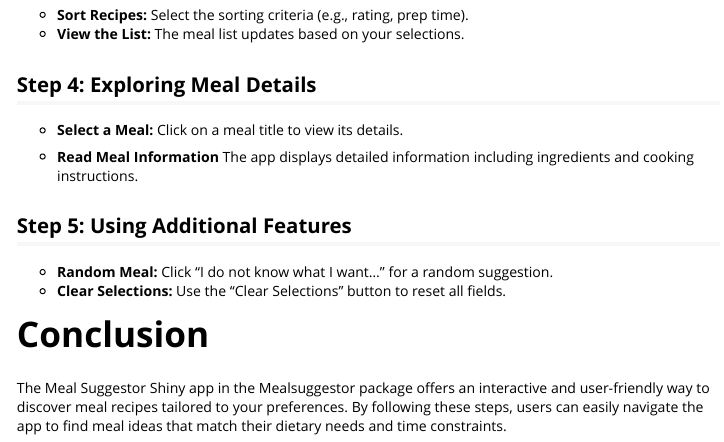
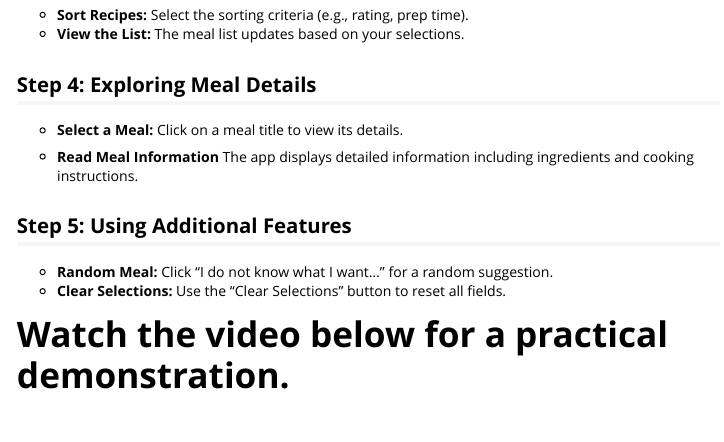
Before and after one commit to ptds2023/Mealsuggestor, an R Markdown document (vignettes/Using Meal Suggestor App.Rmd): the page in a window 1100 px wide, from 850 px down. Rendered offline with R 4.5, knitr and Pandoc, with nearby package versions.

Commit message:
Update Using Meal Suggestor App.Rmd

```diff
--- a/vignettes/Using Meal Suggestor App.Rmd
+++ b/vignettes/Using Meal Suggestor App.Rmd
@@ -67,3 +67,4 @@
  - **Random Meal:** Click "I do not know what I want..." for a random suggestion.
  - **Clear Selections:** Use the "Clear Selections" button to reset all fields.
 
+# Watch the video below for a practical demonstration.
```
Also changed, not shown: vignettes/Using Meal Suggestor App.Rmd (6 more changed lines).
